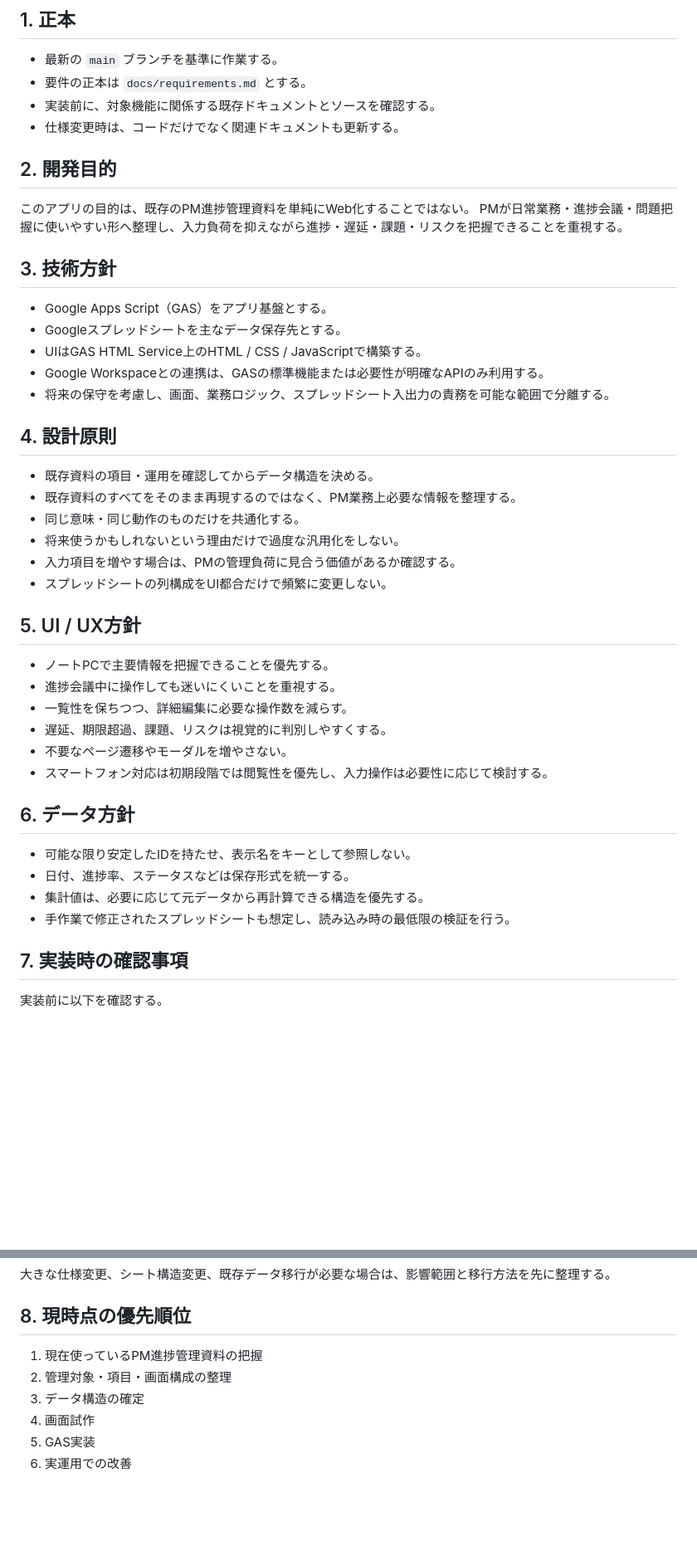
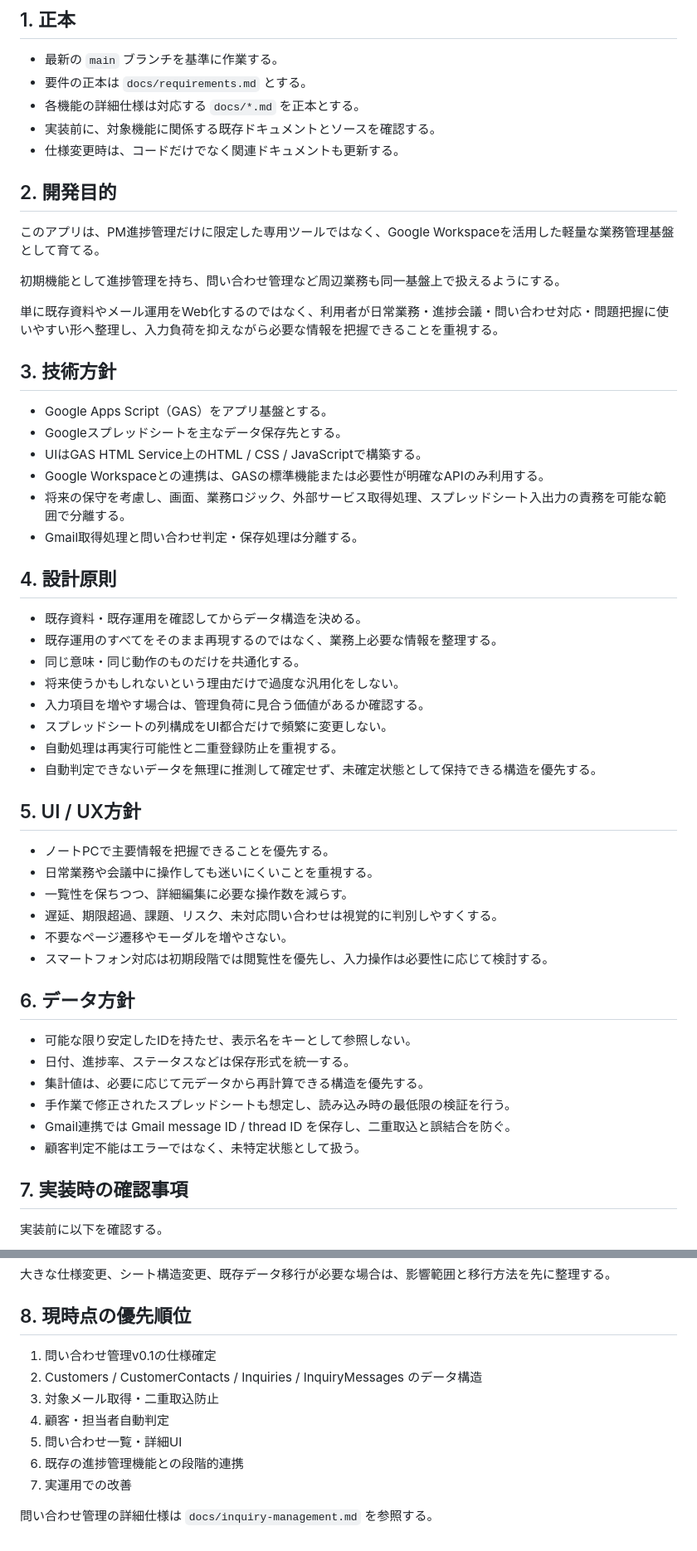
Before and after one commit to checktm/gas-project-control, a Markdown page: prompts/main.md, 2 parts joined by grey strips. Shown at 83% size. GitHub-like rendering; blank space fills up the shorter version.

Commit message:
Update development policy for multi-function business management

```diff
--- a/prompts/main.md
+++ b/prompts/main.md
@@ -6,13 +6,17 @@
 
 - 最新の `main` ブランチを基準に作業する。
 - 要件の正本は `docs/requirements.md` とする。
+- 各機能の詳細仕様は対応する `docs/*.md` を正本とする。
 - 実装前に、対象機能に関係する既存ドキュメントとソースを確認する。
 - 仕様変更時は、コードだけでなく関連ドキュメントも更新する。
 
 ## 2. 開発目的
 
-このアプリの目的は、既存のPM進捗管理資料を単純にWeb化することではない。
-PMが日常業務・進捗会議・問題把握に使いやすい形へ整理し、入力負荷を抑えながら進捗・遅延・課題・リスクを把握できることを重視する。
+このアプリは、PM進捗管理だけに限定した専用ツールではなく、Google Workspaceを活用した軽量な業務管理基盤として育てる。
+
+初期機能として進捗管理を持ち、問い合わせ管理など周辺業務も同一基盤上で扱えるようにする。
+
+単に既存資料やメール運用をWeb化するのではなく、利用者が日常業務・進捗会議・問い合わせ対応・問題把握に使いやすい形へ整理し、入力負荷を抑えながら必要な情報を把握できることを重視する。
 
 ## 3. 技術方針
 
@@ -20,23 +24,26 @@ PMが日常業務・進捗会議・問題把握に使いやすい形へ整理し
 - Googleスプレッドシートを主なデータ保存先とする。
 - UIはGAS HTML Service上のHTML / CSS / JavaScriptで構築する。
 - Google Workspaceとの連携は、GASの標準機能または必要性が明確なAPIのみ利用する。
-- 将来の保守を考慮し、画面、業務ロジック、スプレッドシート入出力の責務を可能な範囲で分離する。
+- 将来の保守を考慮し、画面、業務ロジック、外部サービス取得処理、スプレッドシート入出力の責務を可能な範囲で分離する。
+- Gmail取得処理と問い合わせ判定・保存処理は分離する。
 
 ## 4. 設計原則
 
-- 既存資料の項目・運用を確認してからデータ構造を決める。
-- 既存資料のすべてをそのまま再現するのではなく、PM業務上必要な情報を整理する。
+- 既存資料・既存運用を確認してからデータ構造を決める。
+- 既存運用のすべてをそのまま再現するのではなく、業務上必要な情報を整理する。
 - 同じ意味・同じ動作のものだけを共通化する。
 - 将来使うかもしれないという理由だけで過度な汎用化をしない。
-- 入力項目を増やす場合は、PMの管理負荷に見合う価値があるか確認する。
+- 入力項目を増やす場合は、管理負荷に見合う価値があるか確認する。
 - スプレッドシートの列構成をUI都合だけで頻繁に変更しない。
+- 自動処理は再実行可能性と二重登録防止を重視する。
+- 自動判定できないデータを無理に推測して確定せず、未確定状態として保持できる構造を優先する。
 
 ## 5. UI / UX方針
 
 - ノートPCで主要情報を把握できることを優先する。
-- 進捗会議中に操作しても迷いにくいことを重視する。
+- 日常業務や会議中に操作しても迷いにくいことを重視する。
 - 一覧性を保ちつつ、詳細編集に必要な操作数を減らす。
-- 遅延、期限超過、課題、リスクは視覚的に判別しやすくする。
+- 遅延、期限超過、課題、リスク、未対応問い合わせは視覚的に判別しやすくする。
 - 不要なページ遷移やモーダルを増やさない。
 - スマートフォン対応は初期段階では閲覧性を優先し、入力操作は必要性に応じて検討する。
 
@@ -46,6 +53,8 @@ PMが日常業務・進捗会議・問題把握に使いやすい形へ整理し
 - 日付、進捗率、ステータスなどは保存形式を統一する。
 - 集計値は、必要に応じて元データから再計算できる構造を優先する。
 - 手作業で修正されたスプレッドシートも想定し、読み込み時の最低限の検証を行う。
+- Gmail連携では Gmail message ID / thread ID を保存し、二重取込と誤結合を防ぐ。
+- 顧客判定不能はエラーではなく、未特定状態として扱う。
 
 ## 7. 実装時の確認事項
 
@@ -61,9 +70,12 @@ PMが日常業務・進捗会議・問題把握に使いやすい形へ整理し
 
 ## 8. 現時点の優先順位
 
-1. 現在使っているPM進捗管理資料の把握
-2. 管理対象・項目・画面構成の整理
-3. データ構造の確定
-4. 画面試作
-5. GAS実装
-6. 実運用での改善
+1. 問い合わせ管理v0.1の仕様確定
+2. Customers / CustomerContacts / Inquiries / InquiryMessages のデータ構造
+3. 対象メール取得・二重取込防止
+4. 顧客・担当者自動判定
+5. 問い合わせ一覧・詳細UI
+6. 既存の進捗管理機能との段階的連携
+7. 実運用での改善
+
+問い合わせ管理の詳細仕様は `docs/inquiry-management.md` を参照する。
```
